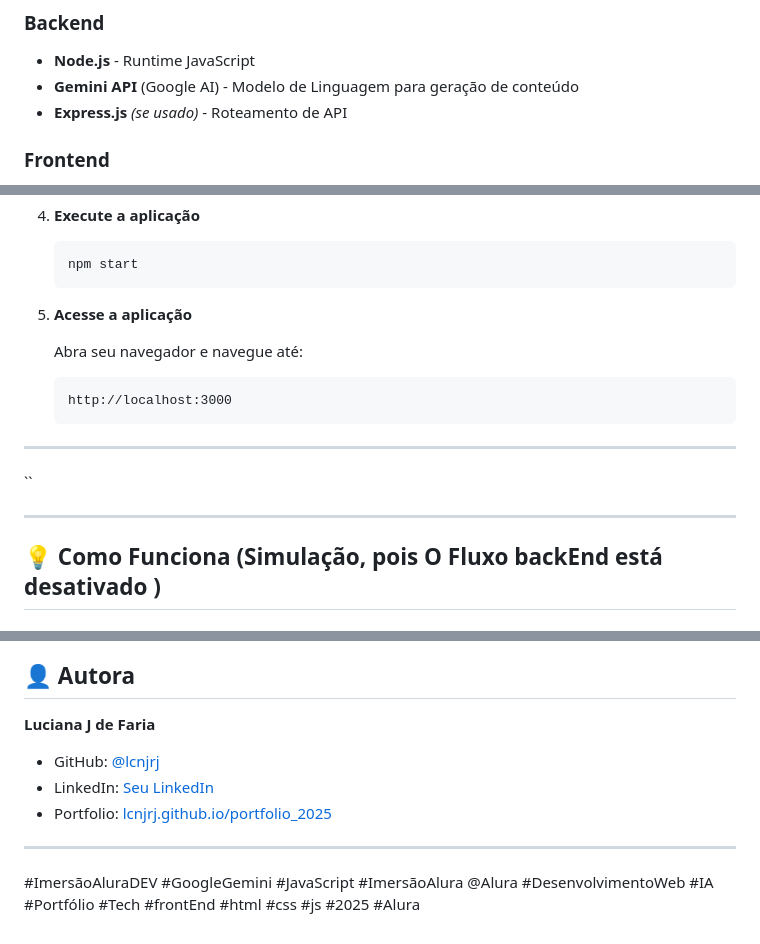
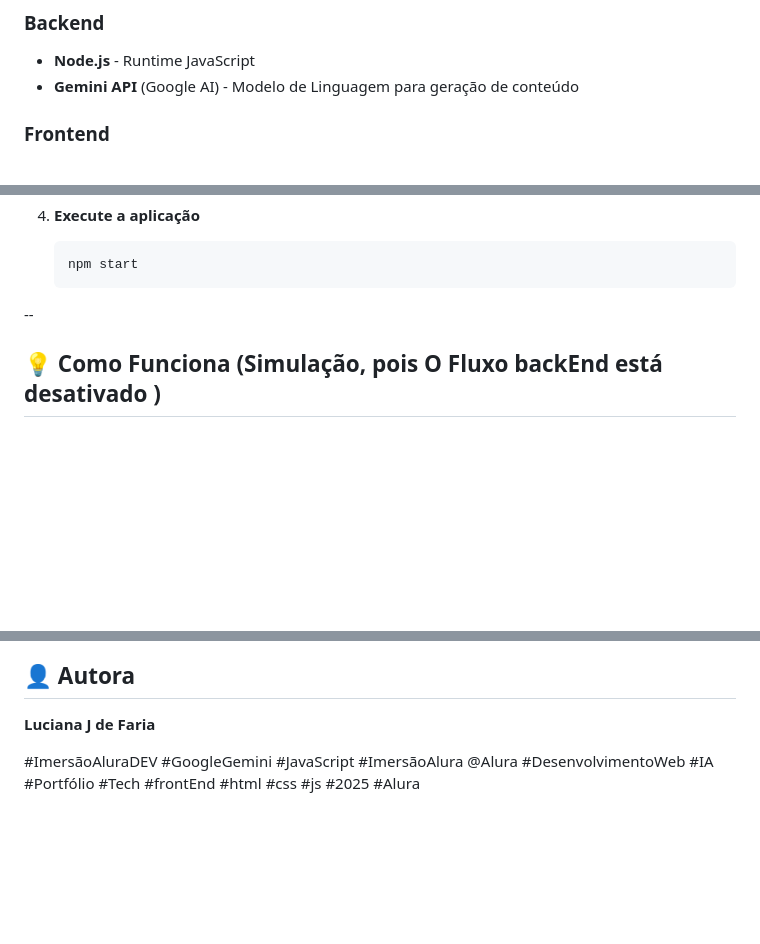
Before and after one commit to lcnjrj/imersao-dev-gemini-projeto-curiosidades, a Markdown page: README.md, 3 parts joined by grey strips. GitHub-like rendering; blank space fills up the shorter version.

Commit message:
Update README by removing access instructions and links
Removed instructions for accessing the application and some author links.

````diff
--- a/README.md
+++ b/README.md
@@ -52,7 +52,6 @@ O projeto transforma um backend alimentado por IA em uma experiência de usuári
 ### Backend
 - **Node.js** - Runtime JavaScript
 - **Gemini API** (Google AI) - Modelo de Linguagem para geração de conteúdo
-- **Express.js** *(se usado)* - Roteamento de API
 
 ### Frontend
 - **HTML5** - Estrutura
@@ -94,19 +93,7 @@ O projeto transforma um backend alimentado por IA em uma experiência de usuári
    ```bash
    npm start
    ```
-
-5. **Acesse a aplicação**
-
-   Abra seu navegador e navegue até:
-   ```
-   http://localhost:3000
-   ```
-
----
-
-``
-
----
+--
 
 ## 💡 Como Funciona (Simulação, pois O Fluxo backEnd está desativado )
 
@@ -152,14 +139,6 @@ Este projeto é open source e está disponível sob a [Licença MIT](LICENSE).
 
 **Luciana J de Faria**
 
-- GitHub: [@lcnjrj](https://github.com/lcnjrj)
-- LinkedIn: [Seu LinkedIn](https://www.linkedin.com/in/seu-perfil)
-- Portfolio: [lcnjrj.github.io/portfolio_2025](https://lcnjrj.github.io/portfolio_2025/)
-
----
-
-
-
 #ImersãoAluraDEV #GoogleGemini #JavaScript
 #ImersãoAlura @Alura #DesenvolvimentoWeb #IA #Portfólio
 #Tech #frontEnd #html #css #js #2025 #Alura
````
